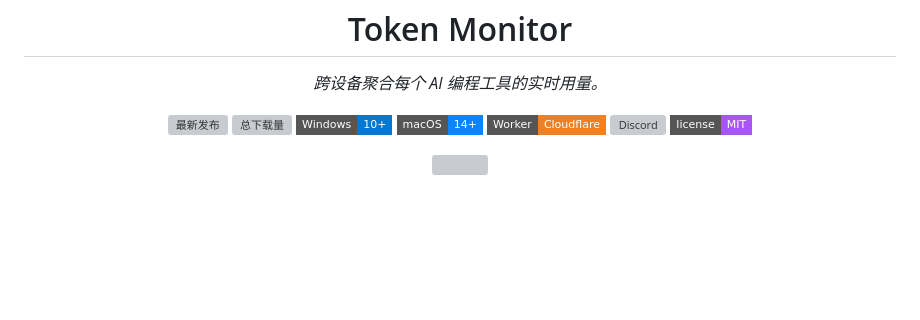
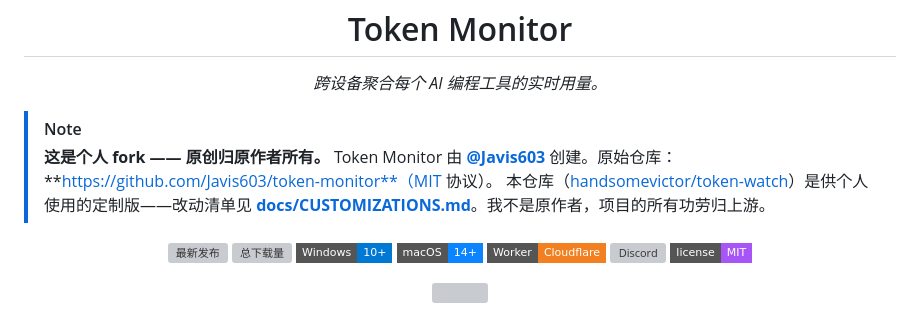
Before and after one commit to handsomevictor/token-watch, a Markdown page: README.zh-CN.md, the part around the change. Drawn GitHub-style; badges without logos; blank space fills up the shorter version; grey boxes are pictures that could not be loaded.

```diff
--- a/README.zh-CN.md
+++ b/README.zh-CN.md
@@ -9,6 +9,11 @@
 <p align="center">
     <em>跨设备聚合每个 AI 编程工具的实时用量。</em>
 </p>
+
+> [!NOTE]
+> **这是个人 fork —— 原创归原作者所有。**
+> Token Monitor 由 **[@Javis603](https://github.com/Javis603)** 创建。原始仓库：**https://github.com/Javis603/token-monitor**（MIT 协议）。
+> 本仓库（[handsomevictor/token-watch](https://github.com/handsomevictor/token-watch)）是供个人使用的定制版——改动清单见 **[docs/CUSTOMIZATIONS.md](docs/CUSTOMIZATIONS.md)**。我不是原作者，项目的所有功劳归上游。
 
 <p align="center">
     <a href="https://github.com/Javis603/token-monitor/releases"><img src="https://img.shields.io/github/v/release/Javis603/token-monitor?include_prereleases&style=flat-square&label=release&color=22c55e" alt="最新发布" /></a>
```
Also changed, not shown: README.md (+17 -0 lines), README.zh-TW.md (+5 -0 lines).
